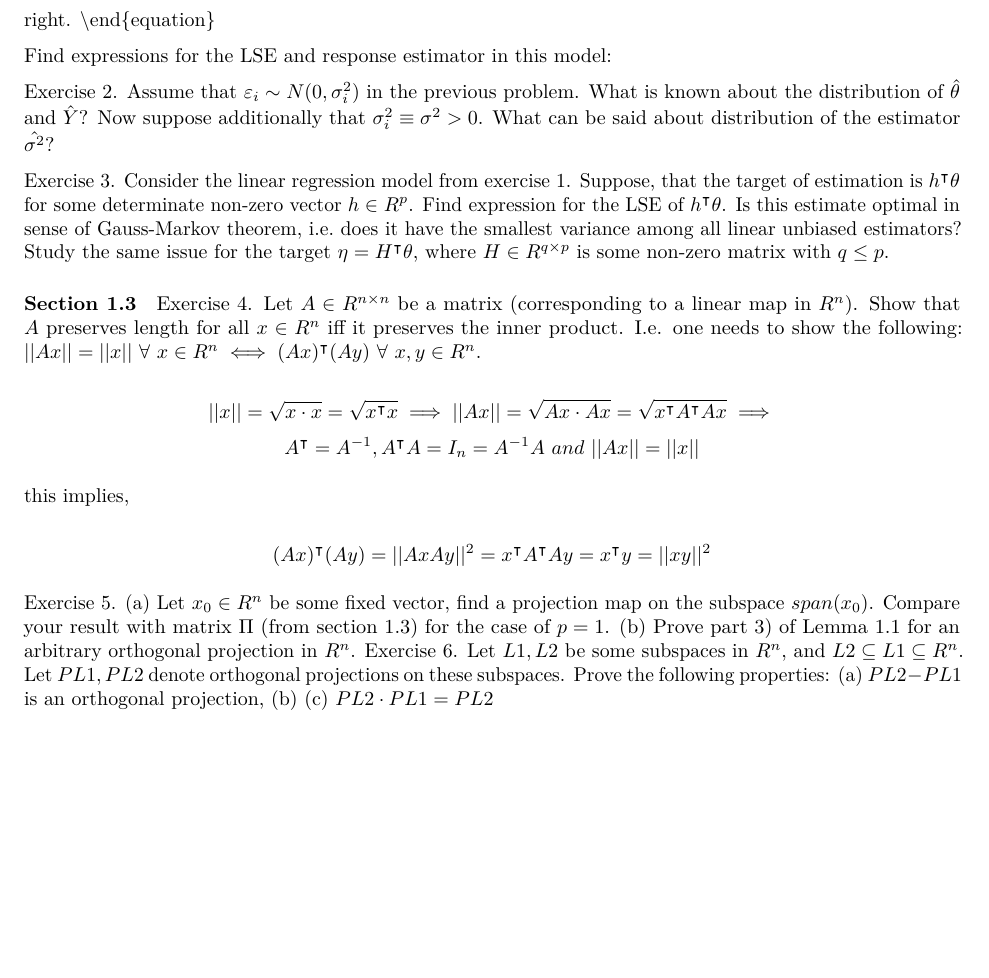
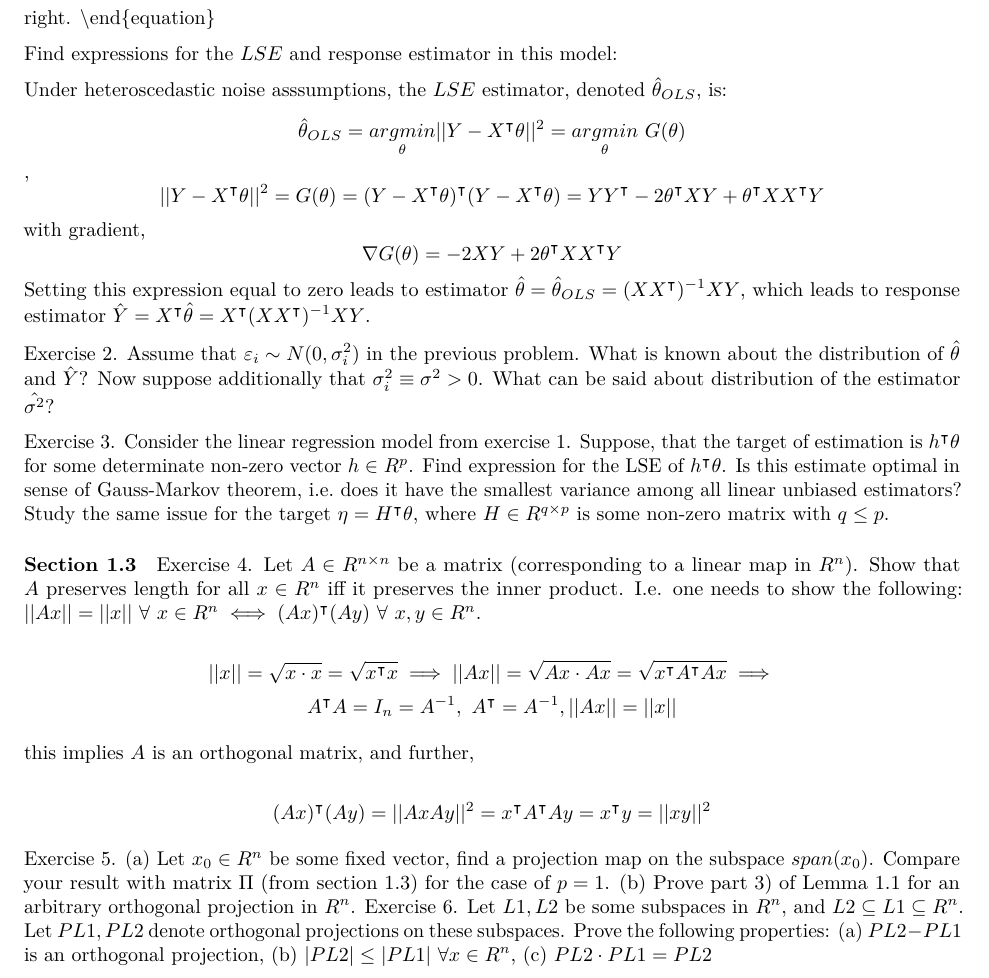
Before and after one commit to pewilliams/pewilliams-grad-docs, an R Markdown document (math6266/rmd/midterm1.Rmd): part of page 1 of 2, cut so that both start at the same text, the shorter picture padded with empty space. Rendered offline with R 4.5, knitr and Pandoc, then LaTeX, with nearby package versions.

Commit message:
adding p1

```diff
--- a/math6266/rmd/midterm1.Rmd
+++ b/math6266/rmd/midterm1.Rmd
@@ -19,7 +19,11 @@ Exercise 1. Consider the linear regression model with mean zero, uncorrelated, h
   \end{array}\right.
 \end{equation}
 
-Find expressions for the LSE  and response estimator in this model:
+Find expressions for the $LSE$ and response estimator in this model:
+
+Under heteroscedastic noise asssumptions, the $LSE$ estimator, denoted $\hat{\theta}_{OLS}$, is:
+$$\hat{\theta}_{OLS} = \underset{\theta}{argmin} ||Y - X^{\intercal}\theta||^2 = \underset{\theta}{argmin}\ G(\theta)$$,
+$$||Y - X^{\intercal}\theta||^2 = G(\theta) = (Y - X^{\intercal}\theta)^{\intercal}(Y - X^{\intercal}\theta) = YY^{\intercal} - 2\theta^{\intercal}XY + \theta^{\intercal}XX^{\intercal}Y$$ with gradient, $$\nabla G(\theta)  = -2XY + 2\theta^{\intercal}XX^{\intercal}Y$$ Setting this expression equal to zero leads to estimator $\hat{\theta}=\hat{\theta}_{OLS} = (XX^{\intercal})^{-1}XY$, which leads to response estimator $\hat{Y} = X^{\intercal}\hat{\theta} = X^{\intercal}(XX^{\intercal})^{-1}XY$.
 
 Exercise 2.  Assume that $\varepsilon_i \sim N(0, \sigma_i^2)$ in the previous problem. What is known about the distribution of $\hat{\theta}$ and $\hat{Y}$? Now suppose additionally that $\sigma_i^2 \equiv \sigma^2 > 0$. What can be said about distribution of the estimator $\hat{\sigma^2}$?
 
@@ -34,9 +38,9 @@ Exercise 4. Let $A \in R^{n\times n}$ be a matrix (corresponding to a linear map
 $||Ax|| = ||x||\  \forall\ x \in R^n \iff (Ax)^{\intercal}(Ay)\  \forall\  x,y \in R^n$.
 
 $$||x|| = \sqrt{x \cdot x} = \sqrt{x^\intercal x} \implies ||Ax|| = \sqrt{Ax \cdot Ax} = \sqrt{x^{\intercal}A^{\intercal}Ax} \implies$$
-$$A^\intercal = A^{-1}, A^\intercal A = I_n = A^{-1} A\  and\  ||Ax|| = ||x||$$
+$$ A^\intercal A = I_n = A^{-1},\ A^\intercal = A^{-1}, ||Ax|| = ||x||$$
 
-this implies,
+this implies $A$ is an orthogonal matrix, and further,
 
 $$(Ax)^\intercal (Ay)  = ||AxAy||^2 = x^\intercal A^\intercal A y = x^\intercal y = ||xy||^2$$
 
@@ -44,7 +48,7 @@ Exercise 5. (a) Let $x_0 \in R^n$ be some fixed vector, find a projection map on
 (b) Prove part 3) of Lemma 1.1 for an arbitrary orthogonal projection in $R^n$.
 Exercise 6. Let $L1, L2$ be some subspaces in $R^n$, and $L2 \subseteq L1 \subseteq R^n$. Let $PL1, PL2$ denote orthogonal projections on these subspaces. Prove the following properties:
 (a) $PL2 - PL1$ is an orthogonal projection,
-(b)
+(b) $|PL2| \leq |PL1|\  \forall x \in R^n$,
 (c) $PL2 \cdot PL1 = PL2$
 
 
```
Also changed, not shown: math6266/rmd/midterm1.pdf.
